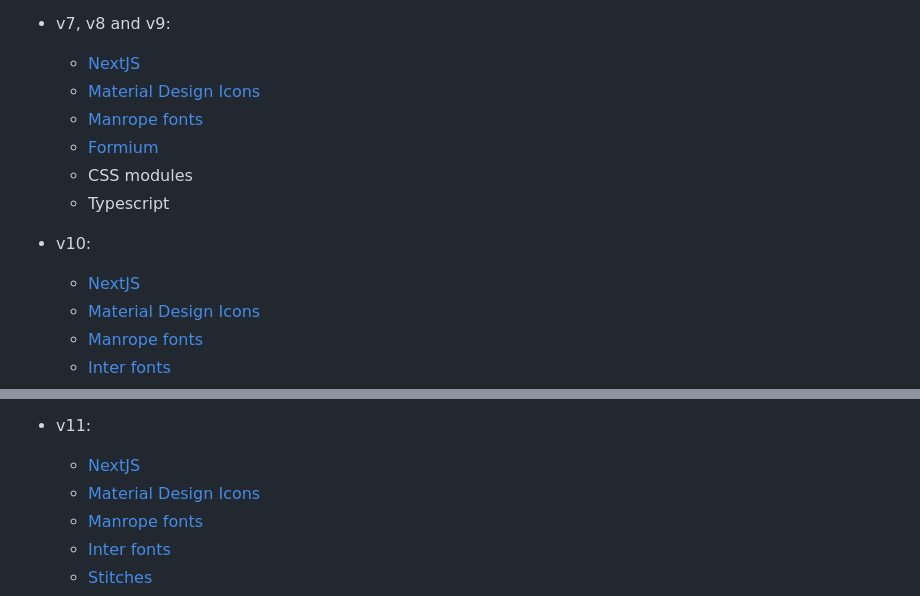
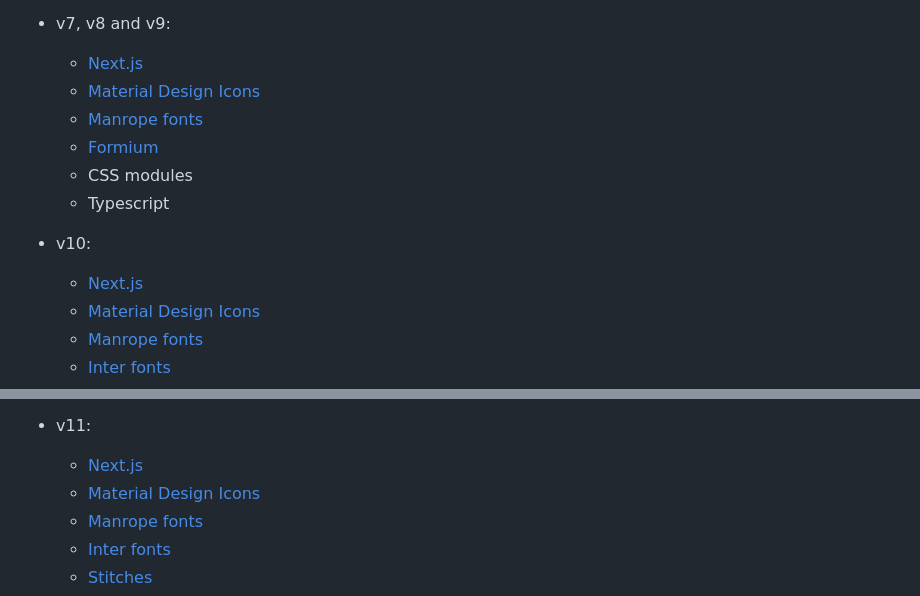
Before and after one commit to jahirfiquitiva/prev-websites, a Markdown page: README.md, 2 parts joined by grey strips. Rendered like a GitHub page.

```diff
--- a/README.md
+++ b/README.md
@@ -62,7 +62,7 @@ Feel free to use any of them but remember to comply with the license :wink:
 	- [SMTP JS](https://smtpjs.com/)
 
 - v7, v8 and v9:
-	- [NextJS](https://nextjs.org/)
+	- [Next.js](https://nextjs.org/)
 	- [Material Design Icons](materialdesignicons.com)
 	- [Manrope fonts](https://fonts.google.com/specimen/Manrope)
 	- [Formium](https://formium.io/)
@@ -70,7 +70,7 @@ Feel free to use any of them but remember to comply with the license :wink:
 	- Typescript
 
 - v10:
-	- [NextJS](https://nextjs.org/)
+	- [Next.js](https://nextjs.org/)
 	- [Material Design Icons](materialdesignicons.com)
 	- [Manrope fonts](https://fonts.google.com/specimen/Manrope)
 	- [Inter fonts](https://fonts.google.com/specimen/Inter)
@@ -83,7 +83,7 @@ Feel free to use any of them but remember to comply with the license :wink:
 	- Typescript
 
 - v11:
-	- [NextJS](https://nextjs.org/)
+	- [Next.js](https://nextjs.org/)
 	- [Material Design Icons](materialdesignicons.com)
 	- [Manrope fonts](https://fonts.google.com/specimen/Manrope)
 	- [Inter fonts](https://fonts.google.com/specimen/Inter)
```
